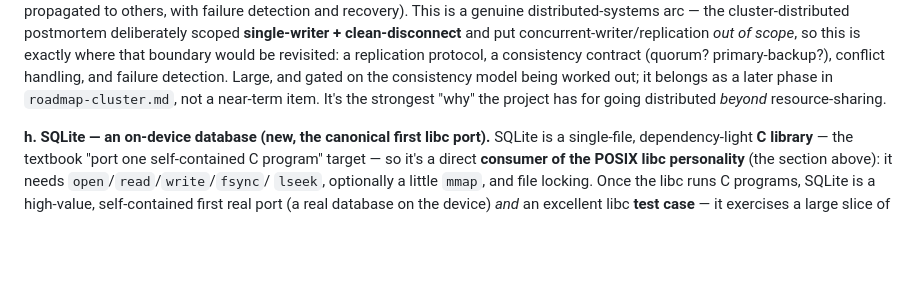
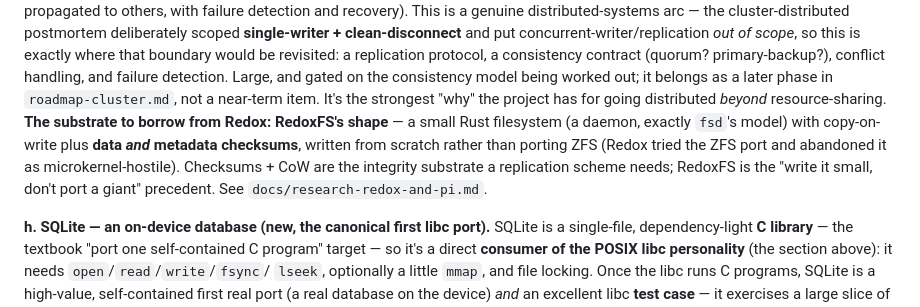
Before and after one commit to hansolovkarlsson/Ouroboros, a Markdown page: docs/roadmap.md, the part around one of its changes. GitHub-like rendering; blank space fills up the shorter version.

```diff
--- a/docs/roadmap.md
+++ b/docs/roadmap.md
@@ -495,7 +529,12 @@ replication protocol, a consistency contract (quorum? primary-backup?), conflict
 handling, and failure detection. Large, and gated on the consistency model being
 worked out; it belongs as a later phase in `roadmap-cluster.md`, not a near-term
 item. It's the strongest "why" the project has for going distributed *beyond*
-resource-sharing.
+resource-sharing. **The substrate to borrow from Redox: RedoxFS's shape** — a
+small Rust filesystem (a daemon, exactly `fsd`'s model) with copy-on-write plus
+**data *and* metadata checksums**, written from scratch rather than porting ZFS
+(Redox tried the ZFS port and abandoned it as microkernel-hostile). Checksums +
+CoW are the integrity substrate a replication scheme needs; RedoxFS is the "write
+it small, don't port a giant" precedent. See `docs/research-redox-and-pi.md`.
 
 **h. SQLite — an on-device database (new, the canonical first libc port).**
 SQLite is a single-file, dependency-light **C library** — the textbook "port one
```
Also changed, not shown: other parts of docs/roadmap.md (+34 -0 lines), CLAUDE.md (+1 -0 lines), docs/research-redox-and-pi.md (added, +333 -0 lines).
